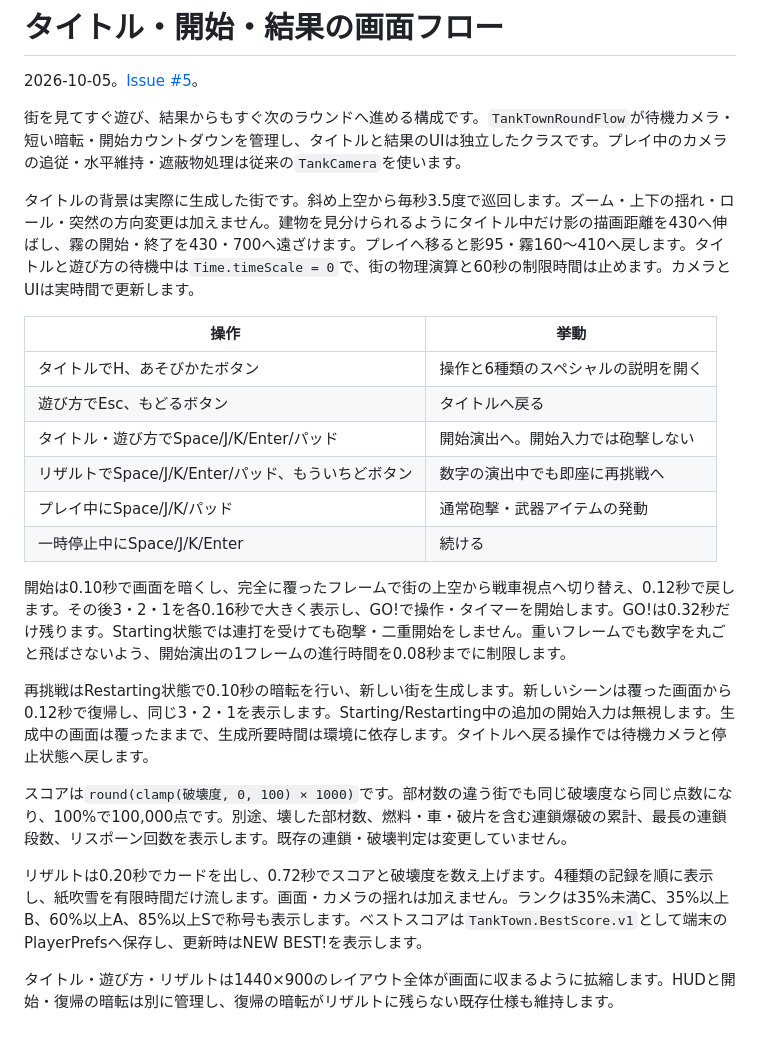
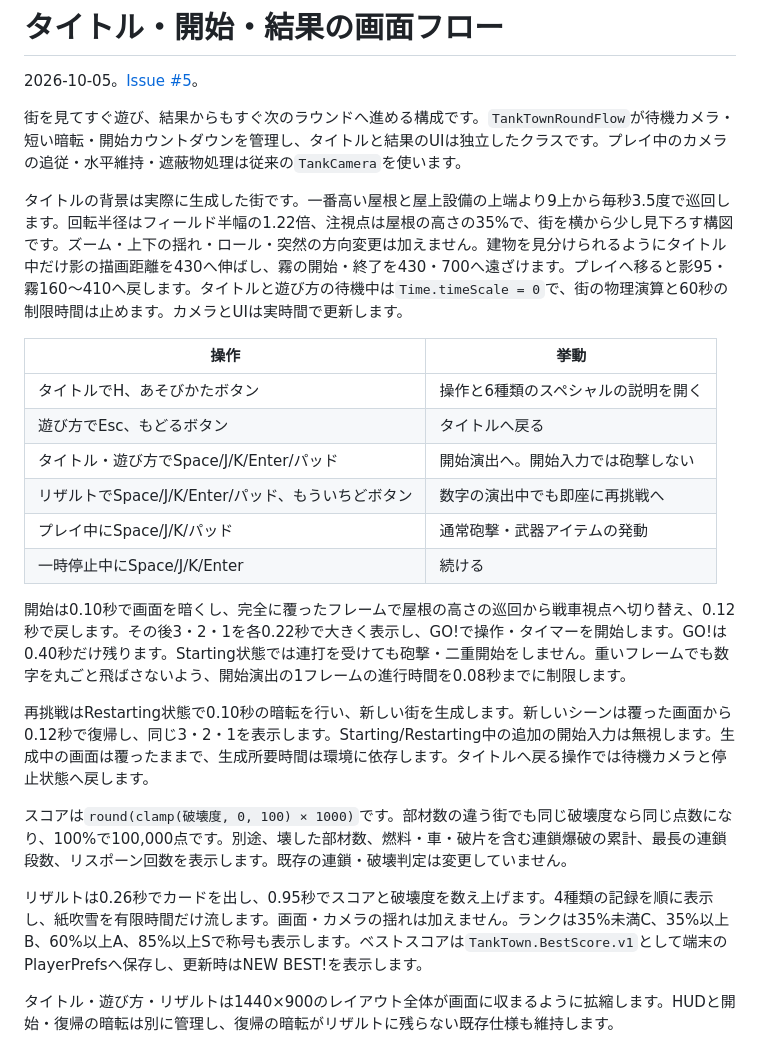
Before and after one commit to Negi310/mission2026-game, a Markdown page: docs/round-flow-design.md, the part around the change. Rendered like a GitHub page.

```diff
--- a/docs/round-flow-design.md
+++ b/docs/round-flow-design.md
@@ -4,7 +4,7 @@
 
 街を見てすぐ遊び、結果からもすぐ次のラウンドへ進める構成です。`TankTownRoundFlow`が待機カメラ・短い暗転・開始カウントダウンを管理し、タイトルと結果のUIは独立したクラスです。プレイ中のカメラの追従・水平維持・遮蔽物処理は従来の`TankCamera`を使います。
 
-タイトルの背景は実際に生成した街です。斜め上空から毎秒3.5度で巡回します。ズーム・上下の揺れ・ロール・突然の方向変更は加えません。建物を見分けられるようにタイトル中だけ影の描画距離を430へ伸ばし、霧の開始・終了を430・700へ遠ざけます。プレイへ移ると影95・霧160〜410へ戻します。タイトルと遊び方の待機中は`Time.timeScale = 0`で、街の物理演算と60秒の制限時間は止めます。カメラとUIは実時間で更新します。
+タイトルの背景は実際に生成した街です。一番高い屋根と屋上設備の上端より9上から毎秒3.5度で巡回します。回転半径はフィールド半幅の1.22倍、注視点は屋根の高さの35%で、街を横から少し見下ろす構図です。ズーム・上下の揺れ・ロール・突然の方向変更は加えません。建物を見分けられるようにタイトル中だけ影の描画距離を430へ伸ばし、霧の開始・終了を430・700へ遠ざけます。プレイへ移ると影95・霧160〜410へ戻します。タイトルと遊び方の待機中は`Time.timeScale = 0`で、街の物理演算と60秒の制限時間は止めます。カメラとUIは実時間で更新します。
 
 | 操作 | 挙動 |
 | --- | --- |
@@ -15,13 +15,13 @@
 | プレイ中にSpace/J/K/パッド | 通常砲撃・武器アイテムの発動 |
 | 一時停止中にSpace/J/K/Enter | 続ける |
 
-開始は0.10秒で画面を暗くし、完全に覆ったフレームで街の上空から戦車視点へ切り替え、0.12秒で戻します。その後3・2・1を各0.16秒で大きく表示し、GO!で操作・タイマーを開始します。GO!は0.32秒だけ残ります。Starting状態では連打を受けても砲撃・二重開始をしません。重いフレームでも数字を丸ごと飛ばさないよう、開始演出の1フレームの進行時間を0.08秒までに制限します。
+開始は0.10秒で画面を暗くし、完全に覆ったフレームで屋根の高さの巡回から戦車視点へ切り替え、0.12秒で戻します。その後3・2・1を各0.22秒で大きく表示し、GO!で操作・タイマーを開始します。GO!は0.40秒だけ残ります。Starting状態では連打を受けても砲撃・二重開始をしません。重いフレームでも数字を丸ごと飛ばさないよう、開始演出の1フレームの進行時間を0.08秒までに制限します。
 
 再挑戦はRestarting状態で0.10秒の暗転を行い、新しい街を生成します。新しいシーンは覆った画面から0.12秒で復帰し、同じ3・2・1を表示します。Starting/Restarting中の追加の開始入力は無視します。生成中の画面は覆ったままで、生成所要時間は環境に依存します。タイトルへ戻る操作では待機カメラと停止状態へ戻します。
 
 スコアは`round(clamp(破壊度, 0, 100) × 1000)`です。部材数の違う街でも同じ破壊度なら同じ点数になり、100%で100,000点です。別途、壊した部材数、燃料・車・破片を含む連鎖爆破の累計、最長の連鎖段数、リスポーン回数を表示します。既存の連鎖・破壊判定は変更していません。
 
-リザルトは0.20秒でカードを出し、0.72秒でスコアと破壊度を数え上げます。4種類の記録を順に表示し、紙吹雪を有限時間だけ流します。画面・カメラの揺れは加えません。ランクは35%未満C、35%以上B、60%以上A、85%以上Sで称号も表示します。ベストスコアは`TankTown.BestScore.v1`として端末のPlayerPrefsへ保存し、更新時はNEW BEST!を表示します。
+リザルトは0.26秒でカードを出し、0.95秒でスコアと破壊度を数え上げます。4種類の記録を順に表示し、紙吹雪を有限時間だけ流します。画面・カメラの揺れは加えません。ランクは35%未満C、35%以上B、60%以上A、85%以上Sで称号も表示します。ベストスコアは`TankTown.BestScore.v1`として端末のPlayerPrefsへ保存し、更新時はNEW BEST!を表示します。
 
 タイトル・遊び方・リザルトは1440×900のレイアウト全体が画面に収まるように拡縮します。HUDと開始・復帰の暗転は別に管理し、復帰の暗転がリザルトに残らない既存仕様も維持します。
 
```
Also changed, not shown: README.md (+7 -5 lines), docs/item-design.md (+1 -1 lines), docs/rooftop-beam-validation.md (added, +38 -0 lines), docs/images/tank-town-full-field-laser.png (added), docs/images/tank-town-long-laser-play.png (added), docs/images/tank-town-rooftop-orbit.png (added), docs/images/tank-town-rooftop-title.png (added), docs/images/tank-town-slower-score-count-up.png (added), 7 other files.
